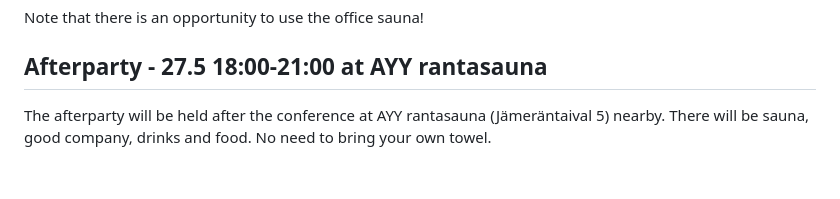
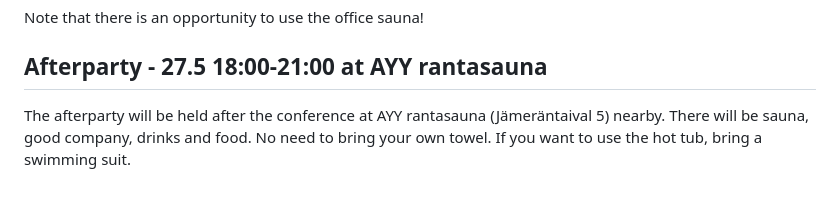
Before and after one commit to ReactFinland/future-frontend-site, a Markdown page: content/for-speakers.md, the part around the change. Drawn GitHub-style.

Commit message:
chore: Add info

```diff
--- a/content/for-speakers.md
+++ b/content/for-speakers.md
@@ -44,4 +44,4 @@ Note that there is an opportunity to use the office sauna!
 
 ## Afterparty - 27.5 18:00-21:00 at AYY rantasauna
 
-The afterparty will be held after the conference at AYY rantasauna (Jämeräntaival 5) nearby. There will be sauna, good company, drinks and food. No need to bring your own towel.
+The afterparty will be held after the conference at AYY rantasauna (Jämeräntaival 5) nearby. There will be sauna, good company, drinks and food. No need to bring your own towel. If you want to use the hot tub, bring a swimming suit.
```
